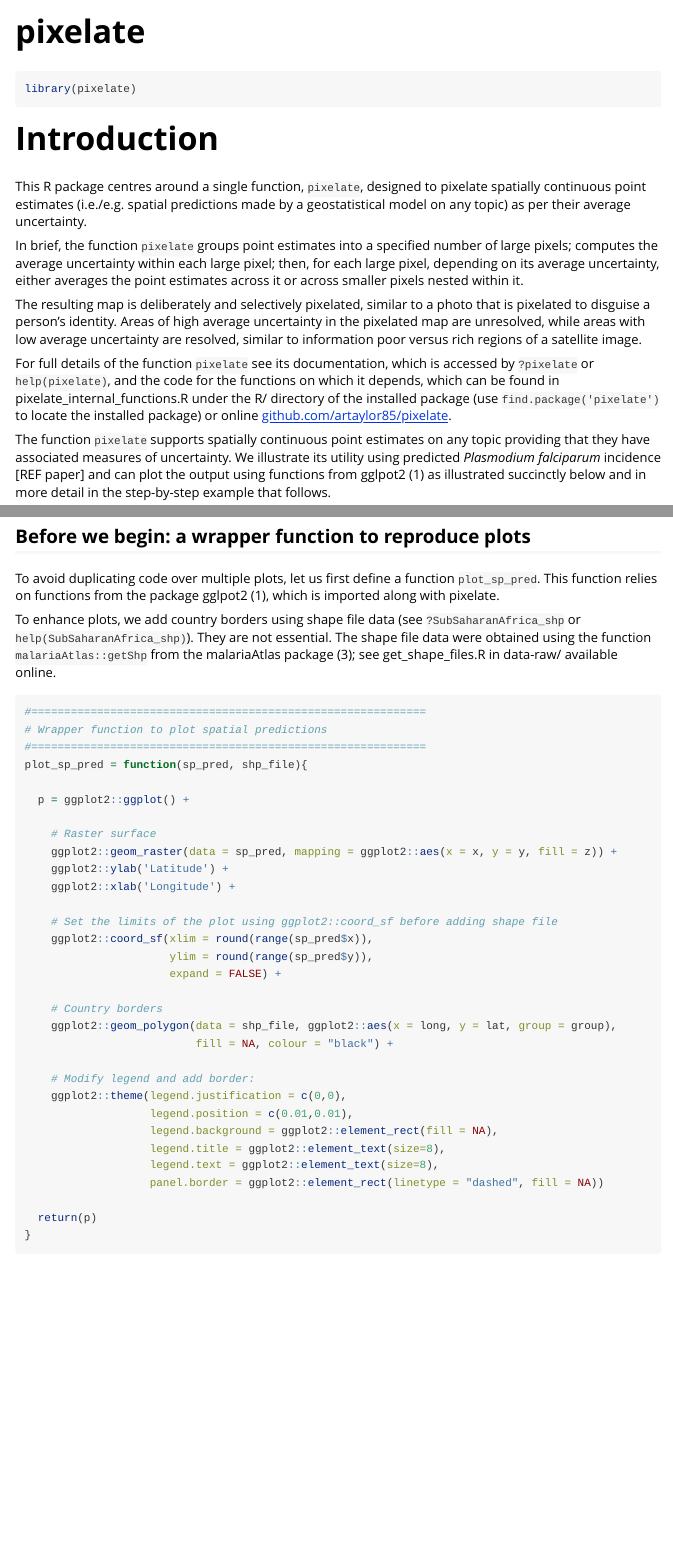
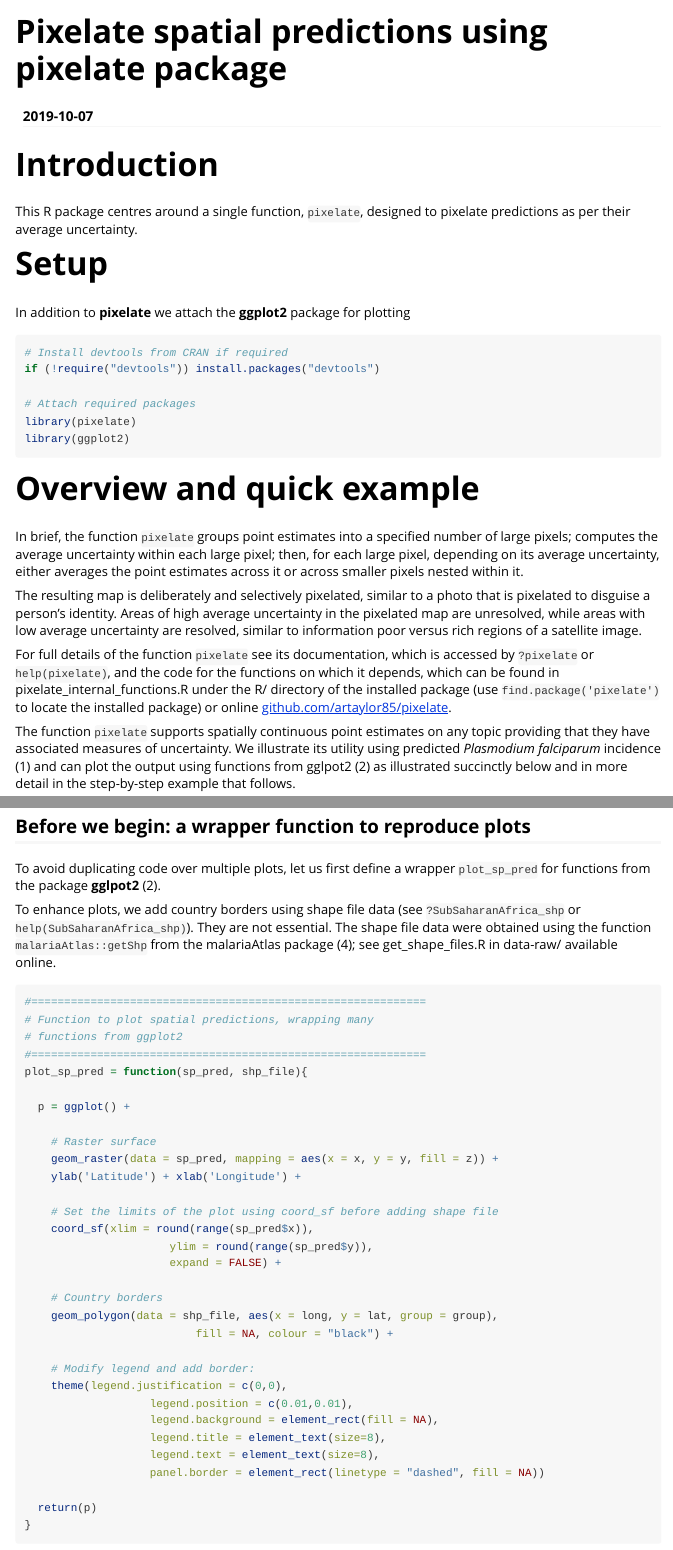
Before and after one commit to aimeertaylor/pixelate, an R Markdown document (vignettes/pixelate.Rmd): the page in a window 1100 px wide, from its top, and a second part further down, joined at a grey line. Rendered offline with R 4.5, knitr and Pandoc, with nearby package versions; some code elsewhere in the file could not run offline; long lines of code are wrapped.

Commit message:
Update vignette s.t. ggplot2 installed if needed

````diff
--- a/vignettes/pixelate.Rmd
+++ b/vignettes/pixelate.Rmd
@@ -1,5 +1,6 @@
 ---
-title: "pixelate"
+title: "Pixelate spatial predictions using pixelate package"
+date: "`r Sys.Date()`"
 output: rmarkdown::html_vignette
 vignette: >
   %\VignetteIndexEntry{pixelate}
@@ -22,13 +23,24 @@ knitr::opts_chunk$set(
 )
-```
-
-```{r setup}
-library(pixelate)
 ```
 
 # Introduction
 
-This R package centres around a single function, `pixelate`, designed to pixelate spatially continuous point estimates (i.e./e.g. spatial predictions made by a geostatistical model on any topic) as per their average uncertainty.
+This R package centres around a single function, `pixelate`, designed to pixelate predictions as per their average uncertainty.
+
+# Setup
+
+In addition to **pixelate** we attach the **ggplot2** package for plotting
+
+```{r setup}
+# Install devtools from CRAN if required
+if (!require("devtools")) install.packages("devtools")
+
+# Attach required packages
+library(pixelate)
+library(ggplot2)
+```
+
+# Overview and quick example
 
 <!-- Work out if there are any other frameworks under which spatial predictions with uncertainty estimates can be made -->
 
@@ -38,7 +50,7 @@ The resulting map is deliberately and selectively pixelated, similar to a photo
 
 For full details of the function `pixelate` see its documentation, which is accessed by `?pixelate` or `help(pixelate)`, and the code for the functions on which it depends, which can be found in pixelate_internal_functions.R under the R/ directory of the installed package (use `find.package('pixelate')` to locate the installed package) or online [github.com/artaylor85/pixelate](https://github.com/artaylor85/pixelate).
 
-The function `pixelate` supports spatially continuous point estimates on any topic providing that they have associated measures of uncertainty. We illustrate its utility using predicted *Plasmodium falciparum* incidence [REF paper] and can plot the output using functions from gglpot2 @ggplot2 as illustrated succinctly below and in more detail in the step-by-step example that follows.
+The function `pixelate` supports spatially continuous point estimates on any topic providing that they have associated measures of uncertainty. We illustrate its utility using predicted *Plasmodium falciparum* incidence @weiss2019 and can plot the output using functions from gglpot2 @ggplot2 as illustrated succinctly below and in more detail in the step-by-step example that follows.
 
 As the warning generated by `pixelate` states, there are issues around averaging uncertainty generated by a per-pixel simulation @gething:10. Importantly, this is a problem with the imput of `pixelate`, not the basis of `pixelate` itself. For the sake of illustration, we thus proceed with the pixelation of predicted *P. falciparum* incidence, despite uncertainty based on per-pixel simulation, while making a call for more jointly estimated uncertainty estimates as in @gething:10.
 
@@ -62,42 +72,40 @@ ggplot2::ggplot(pixd$pix_matrix) +
 
 ## Before we begin: a wrapper function to reproduce plots
 
-To avoid duplicating code over multiple plots, let us first define a function `plot_sp_pred`. This function relies on functions from the package gglpot2 @ggplot2, which is imported along with pixelate.
-
-<!-- We import ggplot2 for user conveniance; we could also suggest it at feature in the vignette -->
+To avoid duplicating code over multiple plots, let us first define a wrapper `plot_sp_pred` for functions from the package **gglpot2** @ggplot2.
 
 To enhance plots, we add country borders using shape file data (see `?SubSaharanAfrica_shp` or `help(SubSaharanAfrica_shp)`). They are not essential. The shape file data were obtained using the function `malariaAtlas::getShp` from the malariaAtlas package @malariaAtlas; see get_shape_files.R in data-raw/ available online.
 
 
 ```{r}
 #============================================================
-# Wrapper function to plot spatial predictions
+# Function to plot spatial predictions, wrapping many
+# functions from ggplot2
 #============================================================
 plot_sp_pred = function(sp_pred, shp_file){
 
-  p = ggplot2::ggplot() +
+  p = ggplot() +
 
     # Raster surface
-    ggplot2::geom_raster(data = sp_pred, mapping = ggplot2::aes(x = x, y = y, fill = z)) +
-    ggplot2::ylab('Latitude') +
-    ggplot2::xlab('Longitude') +
+    geom_raster(data = sp_pred, mapping = aes(x = x, y = y, fill = z)) +
+    ylab('Latitude') + xlab('Longitude') +
 
-    # Set the limits of the plot using ggplot2::coord_sf before adding shape file
-    ggplot2::coord_sf(xlim = round(range(sp_pred$x)),
+    # Set the limits of the plot using coord_sf before adding shape file
+    coord_sf(xlim = round(range(sp_pred$x)),
                       ylim = round(range(sp_pred$y)),
                       expand = FALSE) +
 
     # Country borders
-    ggplot2::geom_polygon(data = shp_file, ggplot2::aes(x = long, y = lat, group = group),
+    geom_polygon(data = shp_file, aes(x = long, y = lat, group = group),
                           fill = NA, colour = "black") +
 
     # Modify legend and add border:
-    ggplot2::theme(legend.justification = c(0,0),
+    theme(legend.justification = c(0,0),
                    legend.position = c(0.01,0.01),
-                   legend.background = ggplot2::element_rect(fill = NA),
-                   legend.title = ggplot2::element_text(size=8),
-                   legend.text = ggplot2::element_text(size=8),
-                   panel.border = ggplot2::element_rect(linetype = "dashed", fill = NA))
+                   legend.background = element_rect(fill = NA),
+                   legend.title = element_text(size=8),
+                   legend.text = element_text(size=8),
+                   panel.border = element_rect(linetype = "dashed", fill = NA))
 
   return(p)
 }
````
Also changed, not shown: vignettes/pixelate.Rmd (38 more changed lines).
